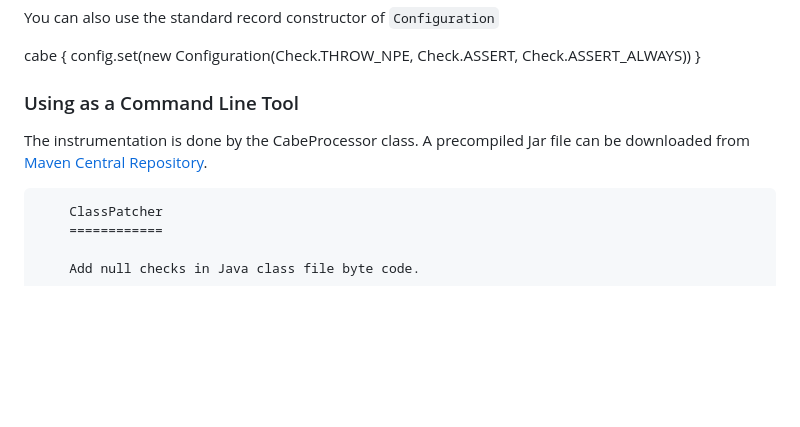
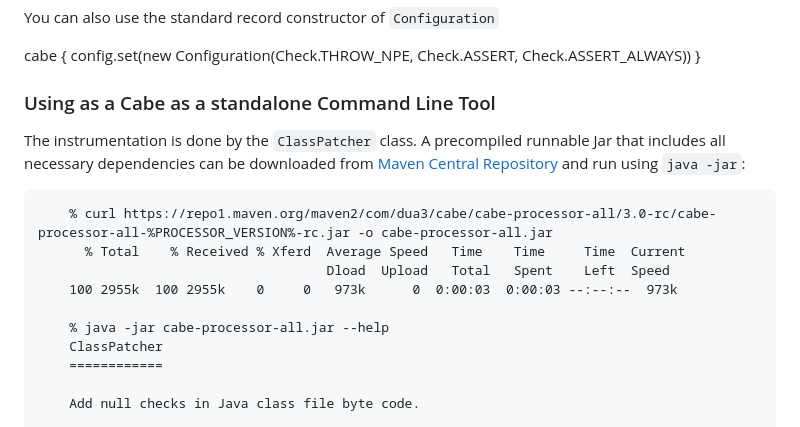
Before and after one commit to xzel23/cabe, a Markdown page: Writerside/topics/cabe.md, the part around the change. GitHub-like rendering; blank space fills up the shorter version.

Commit message:
revisit the standalone usage; add documentation on how to download and execute the Jar

````diff
--- a/Writerside/topics/cabe.md
+++ b/Writerside/topics/cabe.md
@@ -436,12 +436,18 @@ You can also use the standard record constructor of <code>Configuration</code>
     }
 </code-block>
 
-### Using as a Command Line Tool
+### Using as a Cabe as a standalone Command Line Tool
 
-The instrumentation is done by the CabeProcessor class. A precompiled Jar file can be downloaded from
-[Maven Central Repository](https://mvnrepository.com/artifact/com.dua3.cabe/cabe-processor-all/%PROCESSOR_VERSION%).
+The instrumentation is done by the `ClassPatcher` class. A precompiled runnable Jar that includes all necessary dependencies can be downloaded from
+[Maven Central Repository](https://mvnrepository.com/artifact/com.dua3.cabe/cabe-processor-all/%PROCESSOR_VERSION%) and run using `java -jar`:
 
 ```text
+    % curl https://repo1.maven.org/maven2/com/dua3/cabe/cabe-processor-all/3.0-rc/cabe-processor-all-%PROCESSOR_VERSION%-rc.jar -o cabe-processor-all.jar
+      % Total    % Received % Xferd  Average Speed   Time    Time     Time  Current
+                                     Dload  Upload   Total   Spent    Left  Speed
+    100 2955k  100 2955k    0     0   973k      0  0:00:03  0:00:03 --:--:--  973k
+
+    % java -jar cabe-processor-all.jar --help
     ClassPatcher
     ============
 
````
